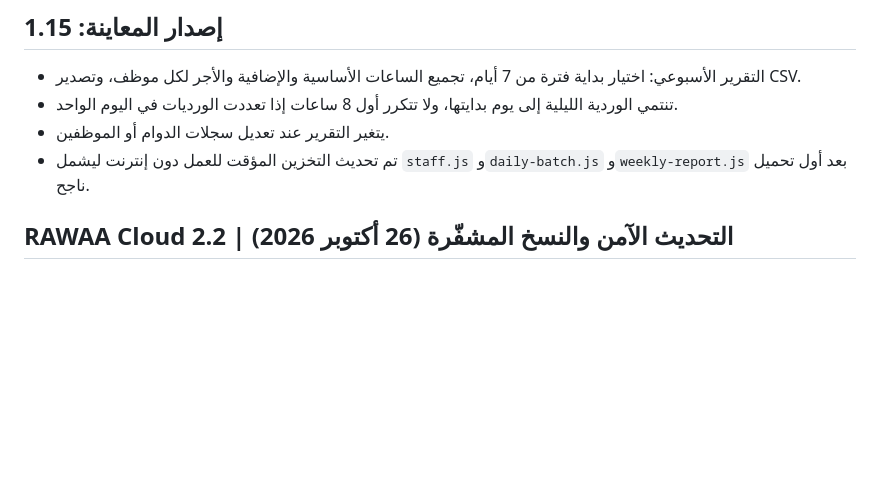
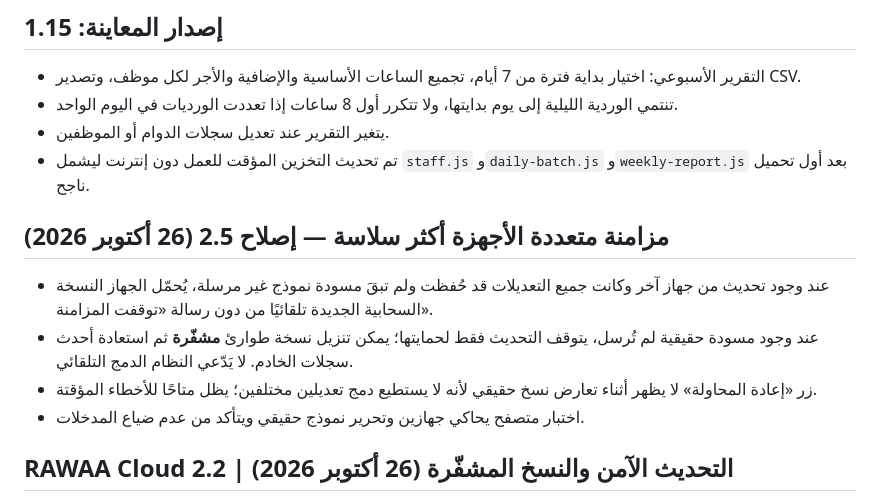
Before and after one commit to wagdewb-create/rawaa-staff-demo, a Markdown page: README.md, the part around the change. GitHub-like rendering; blank space fills up the shorter version.

Commit message:
Update RAWAA cloud asset version and document safe multi-device refresh

```diff
--- a/README.md
+++ b/README.md
@@ -10,6 +10,12 @@ https://rawaa-staff-demo.onrender.com/?rawaa_release=115
 - تنتمي الوردية الليلية إلى يوم بدايتها، ولا تتكرر أول 8 ساعات إذا تعددت الورديات في اليوم الواحد.
 - يتغير التقرير عند تعديل سجلات الدوام أو الموظفين.
 - تم تحديث التخزين المؤقت للعمل دون إنترنت ليشمل `staff.js` و`daily-batch.js` و`weekly-report.js` بعد أول تحميل ناجح.
+
+## مزامنة متعددة الأجهزة أكثر سلاسة — إصلاح 2.5 (26 أكتوبر 2026)
+- عند وجود تحديث من جهاز آخر وكانت جميع التعديلات قد حُفظت ولم تبقَ مسودة نموذج غير مرسلة، يُحمّل الجهاز النسخة السحابية الجديدة تلقائيًا من دون رسالة «توقفت المزامنة».
+- عند وجود مسودة حقيقية لم تُرسل، يتوقف التحديث فقط لحمايتها؛ يمكن تنزيل نسخة طوارئ **مشفّرة** ثم استعادة أحدث سجلات الخادم. لا يَدّعي النظام الدمج التلقائي.
+- زر «إعادة المحاولة» لا يظهر أثناء تعارض نسخ حقيقي لأنه لا يستطيع دمج تعديلين مختلفين؛ يظل متاحًا للأخطاء المؤقتة.
+- اختبار متصفح يحاكي جهازين وتحرير نموذج حقيقي ويتأكد من عدم ضياع المدخلات.
 
 ## RAWAA Cloud 2.2 | التحديث الآمن والنسخ المشفّرة (26 أكتوبر 2026)
 - تفحص الأجهزة الأخرى السجلات السحابية كل 12 ثانية تقريبًا عندما يكون التطبيق مفتوحًا والاتصال متاحًا.
```
